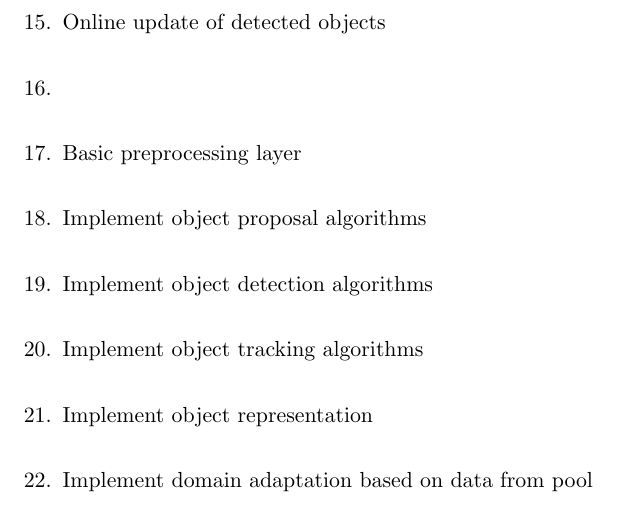
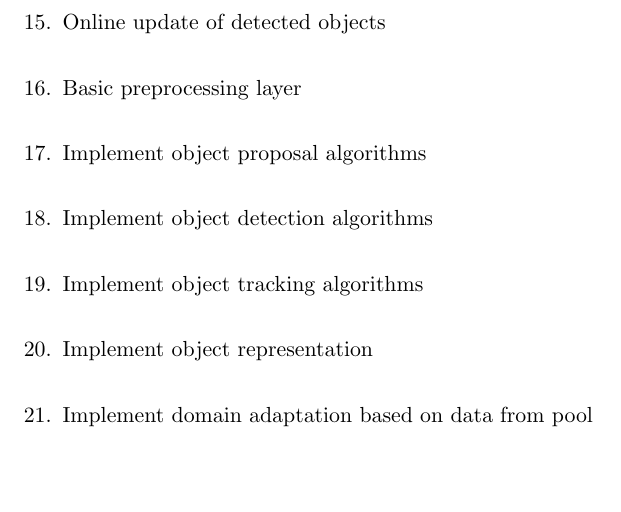
Before and after one commit to jinified/fypreport, a LaTeX thesis (main.tex, which reads chap7_planning.tex): part of page 34 of 39, cut so that both start at the same text, the shorter picture padded with empty space. Compiled offline with pdfLaTeX.

Commit message:
New insights and remove pdf

```diff
--- a/chap7_planning.tex
+++ b/chap7_planning.tex
@@ -154,7 +154,7 @@ Focus on identifying all potential objects in the scene
     \item Combining local and global features in detection
     \item Concept of supporter and distractor to enhance detection
     \item Online update of detected objects
-    \item \item Basic preprocessing layer
+    \item Basic preprocessing layer
     \item Implement object proposal algorithms
     \item Implement object detection algorithms
     \item Implement object tracking algorithms
```
Also changed, not shown: README.md (added), 1 other file.
